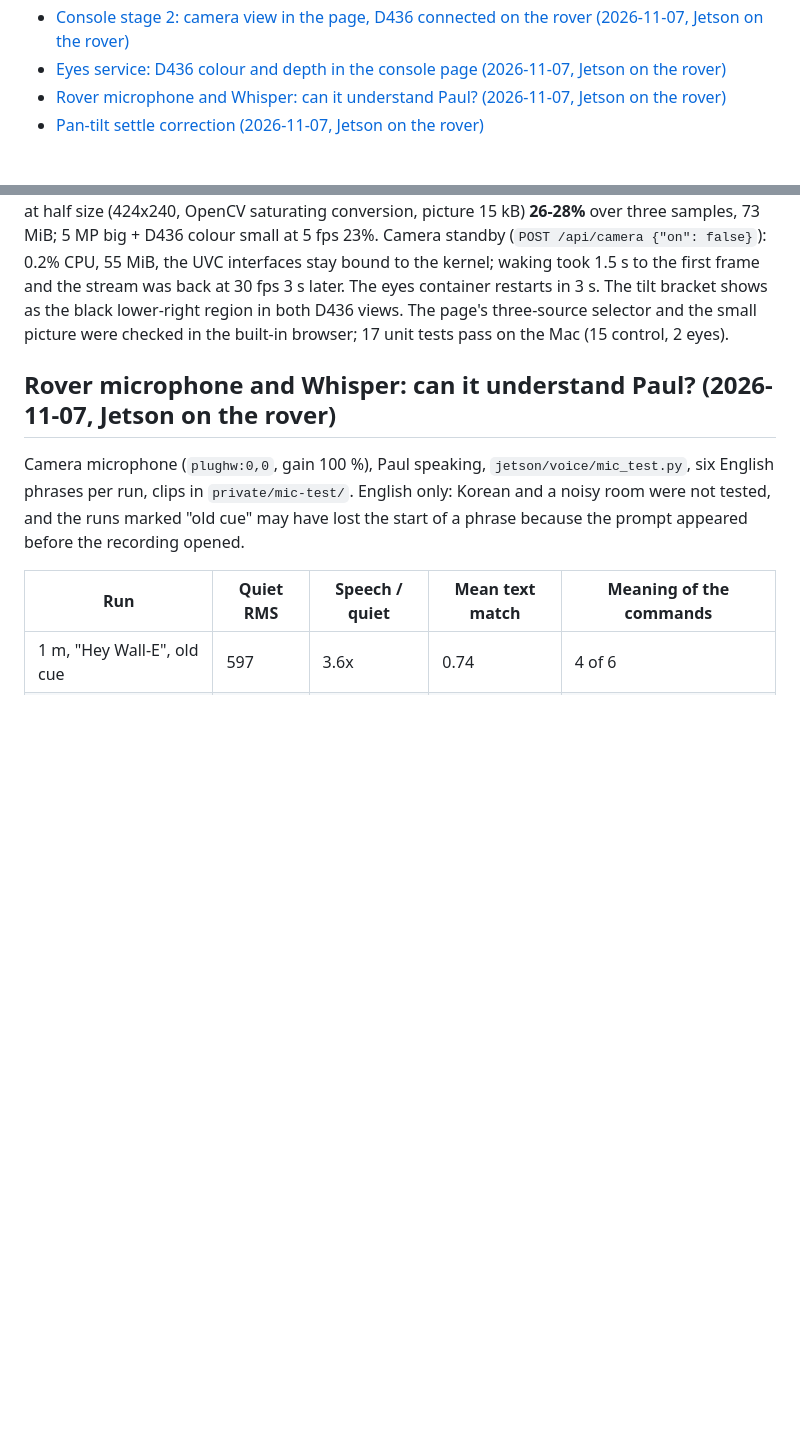
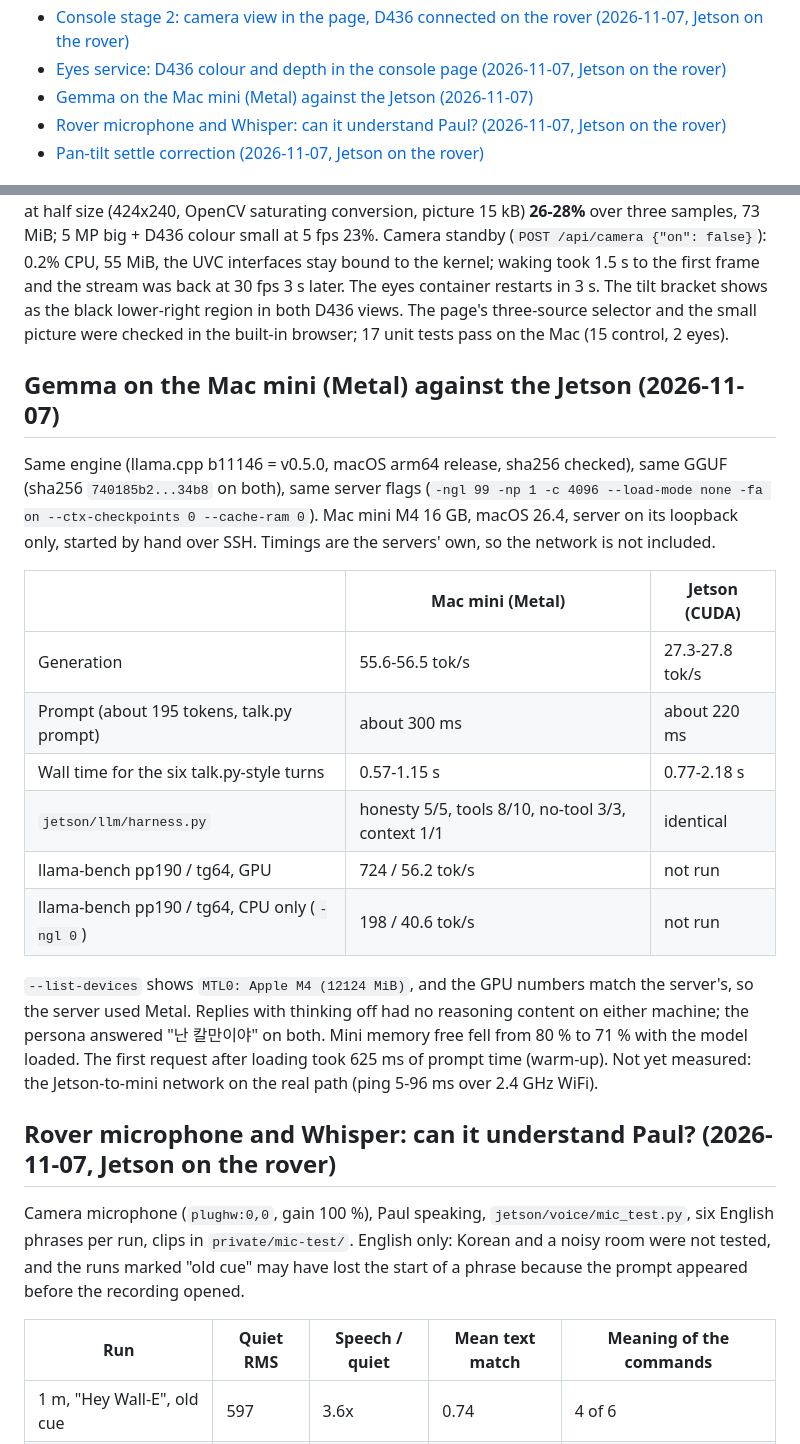
Before and after one commit to choym92/self-tuning-rover, a Markdown page: docs/verify.md, 2 parts joined by grey strips. Drawn GitHub-style; blank space fills up the shorter version.

Commit message:
verify: Gemma on the Mac mini with Metal against the Jetson

```diff
--- a/docs/verify.md
+++ b/docs/verify.md
@@ -25,6 +25,7 @@ Contents (search these headings first; open only the section you need):
 - [Audio8 TTS Preview 0.1B (ONNX INT8) against Supertonic 3 on the Jetson CPU (2026-11-07)](#audio8-tts-preview-01b-onnx-int8-against-supertonic-3-on-the-jetson-cpu-2026-11-07)
 - [Console stage 2: camera view in the page, D436 connected on the rover (2026-11-07, Jetson on the rover)](#console-stage-2-camera-view-in-the-page-d436-connected-on-the-rover-2026-11-07-jetson-on-the-rover)
 - [Eyes service: D436 colour and depth in the console page (2026-11-07, Jetson on the rover)](#eyes-service-d436-colour-and-depth-in-the-console-page-2026-11-07-jetson-on-the-rover)
+- [Gemma on the Mac mini (Metal) against the Jetson (2026-11-07)](#gemma-on-the-mac-mini-metal-against-the-jetson-2026-11-07)
 - [Rover microphone and Whisper: can it understand Paul? (2026-11-07, Jetson on the rover)](#rover-microphone-and-whisper-can-it-understand-paul-2026-11-07-jetson-on-the-rover)
 - [Pan-tilt settle correction (2026-11-07, Jetson on the rover)](#pan-tilt-settle-correction-2026-11-07-jetson-on-the-rover)
 
@@ -537,6 +538,28 @@ the first frame and the stream was back at 30 fps 3 s later. The eyes container
 as the black lower-right region in both D436 views. The page's three-source selector and the small
 picture were checked in the built-in browser; 17 unit tests pass on the Mac (15 control, 2 eyes).
 
+## Gemma on the Mac mini (Metal) against the Jetson (2026-11-07)
+
+Same engine (llama.cpp b11146 = v0.5.0, macOS arm64 release, sha256 checked), same GGUF (sha256
+`740185b2...34b8` on both), same server flags (`-ngl 99 -np 1 -c 4096 --load-mode none -fa on
+--ctx-checkpoints 0 --cache-ram 0`). Mac mini M4 16 GB, macOS 26.4, server on its loopback only,
+started by hand over SSH. Timings are the servers' own, so the network is not included.
+
+| | Mac mini (Metal) | Jetson (CUDA) |
+|---|---|---|
+| Generation | 55.6-56.5 tok/s | 27.3-27.8 tok/s |
+| Prompt (about 195 tokens, talk.py prompt) | about 300 ms | about 220 ms |
+| Wall time for the six talk.py-style turns | 0.57-1.15 s | 0.77-2.18 s |
+| `jetson/llm/harness.py` | honesty 5/5, tools 8/10, no-tool 3/3, context 1/1 | identical |
+| llama-bench pp190 / tg64, GPU | 724 / 56.2 tok/s | not run |
+| llama-bench pp190 / tg64, CPU only (`-ngl 0`) | 198 / 40.6 tok/s | not run |
+
+`--list-devices` shows `MTL0: Apple M4 (12124 MiB)`, and the GPU numbers match the server's, so the
+server used Metal. Replies with thinking off had no reasoning content on either machine; the persona
+answered "난 칼만이야" on both. Mini memory free fell from 80 % to 71 % with the model loaded. The
+first request after loading took 625 ms of prompt time (warm-up). Not yet measured: the Jetson-to-mini
+network on the real path (ping 5-96 ms over 2.4 GHz WiFi).
+
 ## Rover microphone and Whisper: can it understand Paul? (2026-11-07, Jetson on the rover)
 
 Camera microphone (`plughw:0,0`, gain 100 %), Paul speaking, `jetson/voice/mic_test.py`, six English
```
Also changed, not shown: docs/preflight.md (+1 -1 lines).
